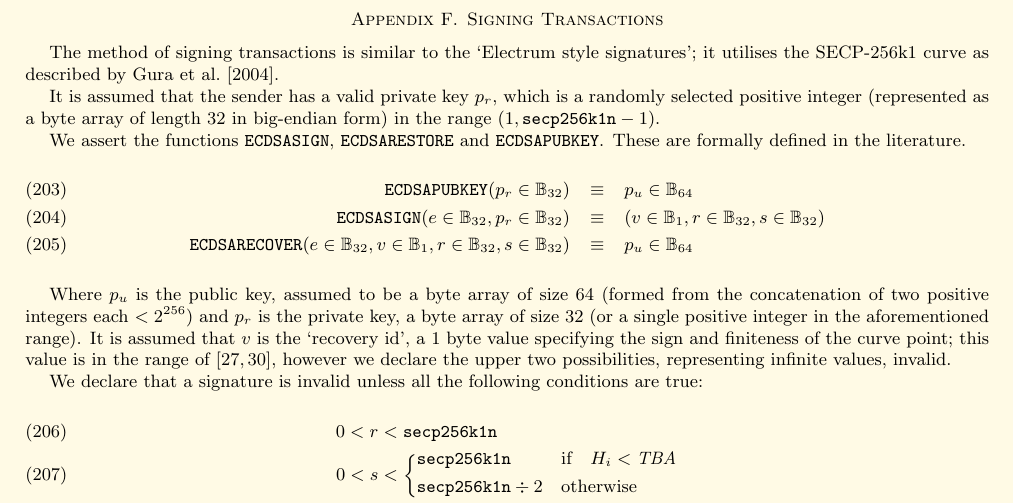
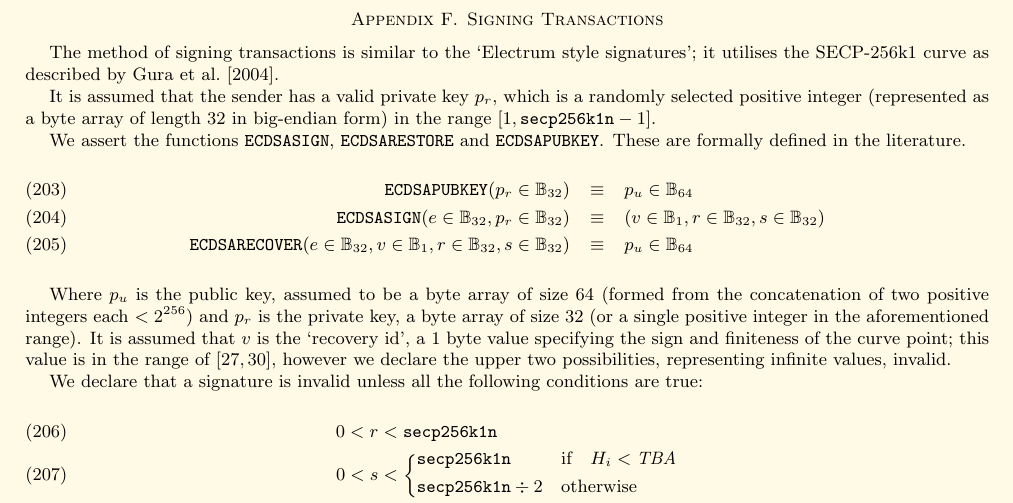
Before and after one commit to ethereum/yellowpaper, a LaTeX paper (Paper.tex): part of page 19 of 32, cut so that both start at the same text. Compiled offline with pdfLaTeX.

Commit message:
Corrected range brackets on signature variable 'r'

```diff
--- a/Paper.tex
+++ b/Paper.tex
@@ -1400,7 +1400,7 @@ g_r &=& 15 + 3\Big\lceil \dfrac{|I_\mathbf{d}|}{32} \Big\rceil\\
 
 The method of signing transactions is similar to the `Electrum style signatures'; it utilises the SECP-256k1 curve as described by \cite{gura2004comparing}.
 
-It is assumed that the sender has a valid private key $p_r$, which is a randomly selected positive integer (represented as a byte array of length 32 in big-endian form) in the range \hbox{$(1, \mathtt{\tiny secp256k1n} - 1)$}.
+It is assumed that the sender has a valid private key $p_r$, which is a randomly selected positive integer (represented as a byte array of length 32 in big-endian form) in the range \hbox{$[1, \mathtt{\tiny secp256k1n} - 1]$}.
 
 We assert the functions $\mathtt{\small ECDSASIGN}$, $\mathtt{\small ECDSARESTORE}$ and $\mathtt{\small ECDSAPUBKEY}$. These are formally defined in the literature.
 \begin{eqnarray}
```
